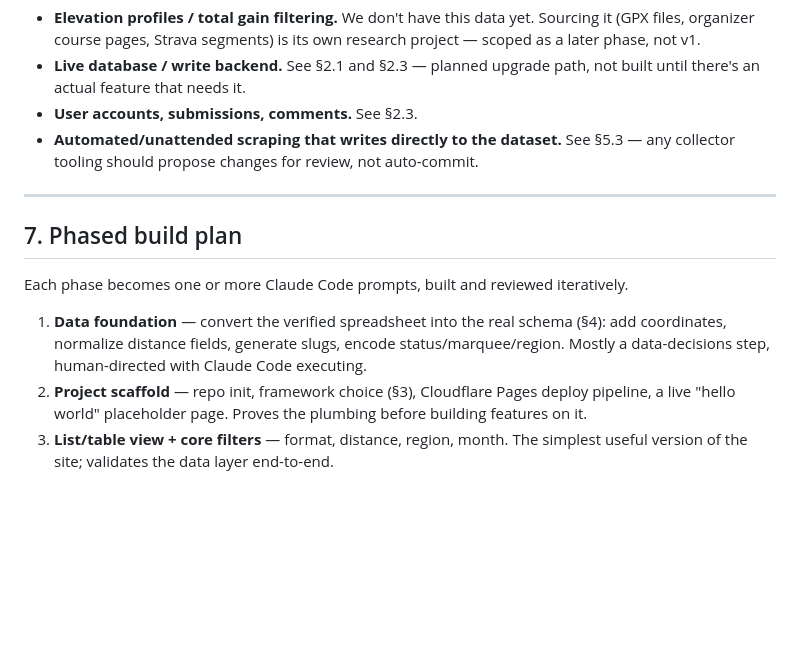
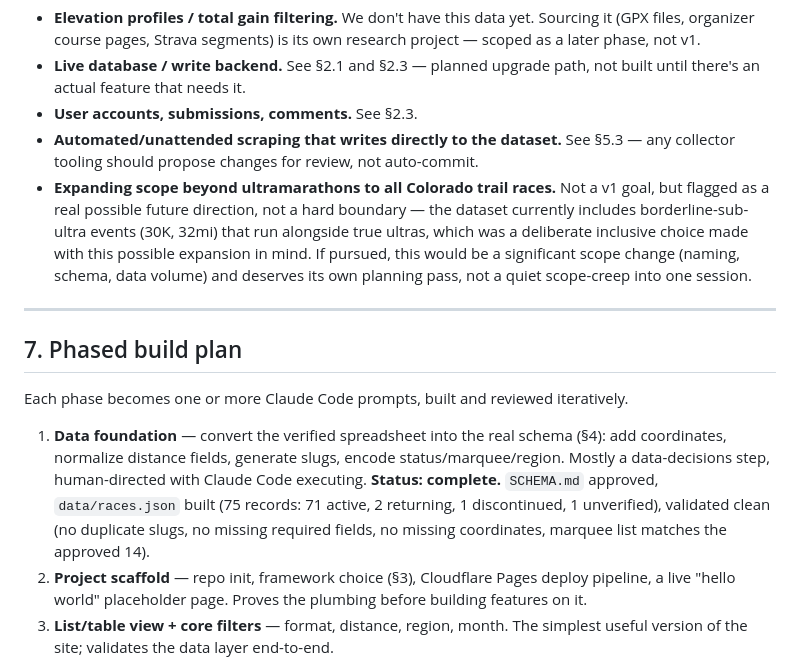
Before and after one commit to ChrisGrundemann/gnarlist, a Markdown page: ARCHITECTURE.md, the part around the change. Drawn GitHub-style; blank space fills up the shorter version.

Commit message:
update architecture with possible future beyond ultra distances

```diff
--- a/ARCHITECTURE.md
+++ b/ARCHITECTURE.md
@@ -97,6 +97,7 @@ Naming these now so future sessions don't quietly scope-creep or, conversely, fe
 - **Live database / write backend.** See §2.1 and §2.3 — planned upgrade path, not built until there's an actual feature that needs it.
 - **User accounts, submissions, comments.** See §2.3.
 - **Automated/unattended scraping that writes directly to the dataset.** See §5.3 — any collector tooling should propose changes for review, not auto-commit.
+- **Expanding scope beyond ultramarathons to all Colorado trail races.** Not a v1 goal, but flagged as a real possible future direction, not a hard boundary — the dataset currently includes borderline-sub-ultra events (30K, 32mi) that run alongside true ultras, which was a deliberate inclusive choice made with this possible expansion in mind. If pursued, this would be a significant scope change (naming, schema, data volume) and deserves its own planning pass, not a quiet scope-creep into one session.
 
 ---
 
@@ -104,7 +105,7 @@ Naming these now so future sessions don't quietly scope-creep or, conversely, fe
 
 Each phase becomes one or more Claude Code prompts, built and reviewed iteratively.
 
-1. **Data foundation** — convert the verified spreadsheet into the real schema (§4): add coordinates, normalize distance fields, generate slugs, encode status/marquee/region. Mostly a data-decisions step, human-directed with Claude Code executing.
+1. **Data foundation** — convert the verified spreadsheet into the real schema (§4): add coordinates, normalize distance fields, generate slugs, encode status/marquee/region. Mostly a data-decisions step, human-directed with Claude Code executing. **Status: complete.** `SCHEMA.md` approved, `data/races.json` built (75 records: 71 active, 2 returning, 1 discontinued, 1 unverified), validated clean (no duplicate slugs, no missing required fields, no missing coordinates, marquee list matches the approved 14).
 2. **Project scaffold** — repo init, framework choice (§3), Cloudflare Pages deploy pipeline, a live "hello world" placeholder page. Proves the plumbing before building features on it.
 3. **List/table view + core filters** — format, distance, region, month. The simplest useful version of the site; validates the data layer end-to-end.
 4. **Calendar view** — interactive, filterable, click-through to event detail. Generalizes the static poster.
```
